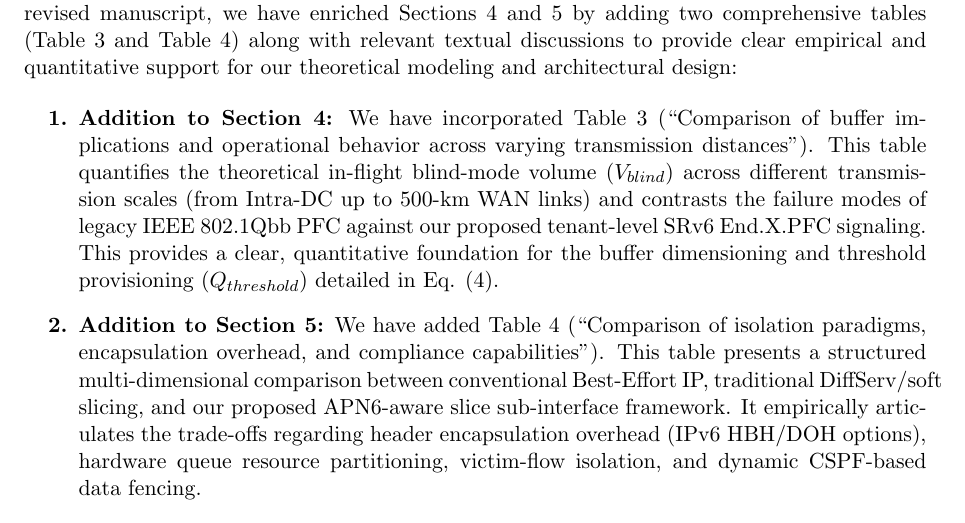
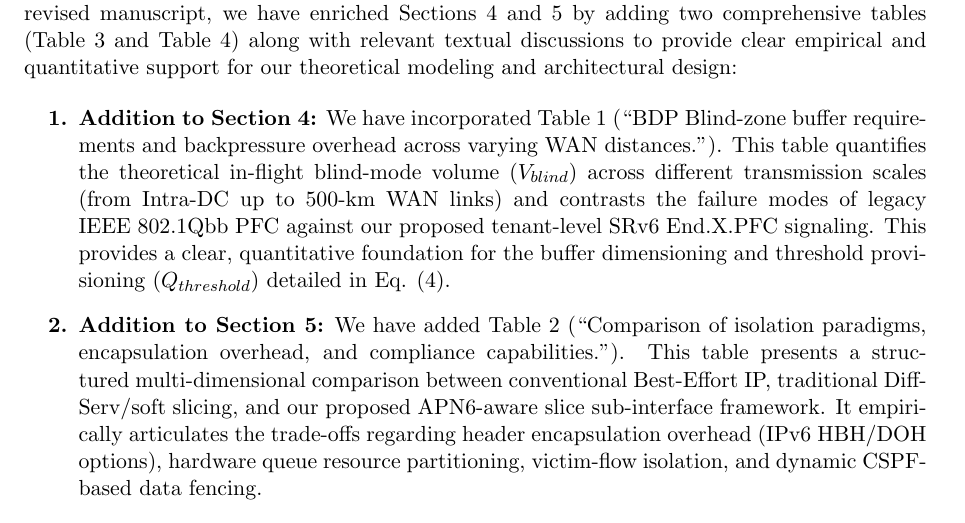
Before and after one commit to skypacer210/ElegantBook_Template, a LaTeX document (CCICS2026-Submit/comment_response.tex): part of the page, cut so that both start at the same text. Compiled offline with pdfLaTeX.

Commit message:
完成智能与通讯技术文章修改稿提交

```diff
--- a/CCICS2026-Submit/comment_response.tex
+++ b/CCICS2026-Submit/comment_response.tex
@@ -20,10 +20,10 @@ We sincerely thank the reviewer for this constructive and insightful recommendat
 
 \begin{enumerate}[label=\textbf{\arabic*.}]
     \item \textbf{Addition to Section 4:}
-    We have incorporated Table 3 (``Comparison of buffer implications and operational behavior across varying transmission distances''). This table quantifies the theoretical in-flight blind-mode volume ($V_{blind}$) across different transmission scales (from Intra-DC up to 500-km WAN links) and contrasts the failure modes of legacy IEEE 802.1Qbb PFC against our proposed tenant-level SRv6 End.X.PFC signaling. This provides a clear, quantitative foundation for the buffer dimensioning and threshold provisioning ($Q_{threshold}$) detailed in Eq. (4).
+    We have incorporated Table 1 (``BDP Blind-zone buffer requirements and backpressure overhead across varying WAN distances.''). This table quantifies the theoretical in-flight blind-mode volume ($V_{blind}$) across different transmission scales (from Intra-DC up to 500-km WAN links) and contrasts the failure modes of legacy IEEE 802.1Qbb PFC against our proposed tenant-level SRv6 End.X.PFC signaling. This provides a clear, quantitative foundation for the buffer dimensioning and threshold provisioning ($Q_{threshold}$) detailed in Eq. (4).
 
     \item \textbf{Addition to Section 5:}
-    We have added Table 4 (``Comparison of isolation paradigms, encapsulation overhead, and compliance capabilities''). This table presents a structured multi-dimensional comparison between conventional Best-Effort IP, traditional DiffServ/soft slicing, and our proposed APN6-aware slice sub-interface framework. It empirically articulates the trade-offs regarding header encapsulation overhead (IPv6 HBH/DOH options), hardware queue resource partitioning, victim-flow isolation, and dynamic CSPF-based data fencing.
+    We have added Table 2 (``Comparison of isolation paradigms, encapsulation overhead, and compliance capabilities.''). This table presents a structured multi-dimensional comparison between conventional Best-Effort IP, traditional DiffServ/soft slicing, and our proposed APN6-aware slice sub-interface framework. It empirically articulates the trade-offs regarding header encapsulation overhead (IPv6 HBH/DOH options), hardware queue resource partitioning, victim-flow isolation, and dynamic CSPF-based data fencing.
 \end{enumerate}
 
 The corresponding text in Sections 4.1, 4.3, 5.2, and 5.3 has also been updated to cross-reference and thoroughly analyze these tables. We believe these additions substantially enhance the clarity, rigor, and empirical backing of both sections.
```
